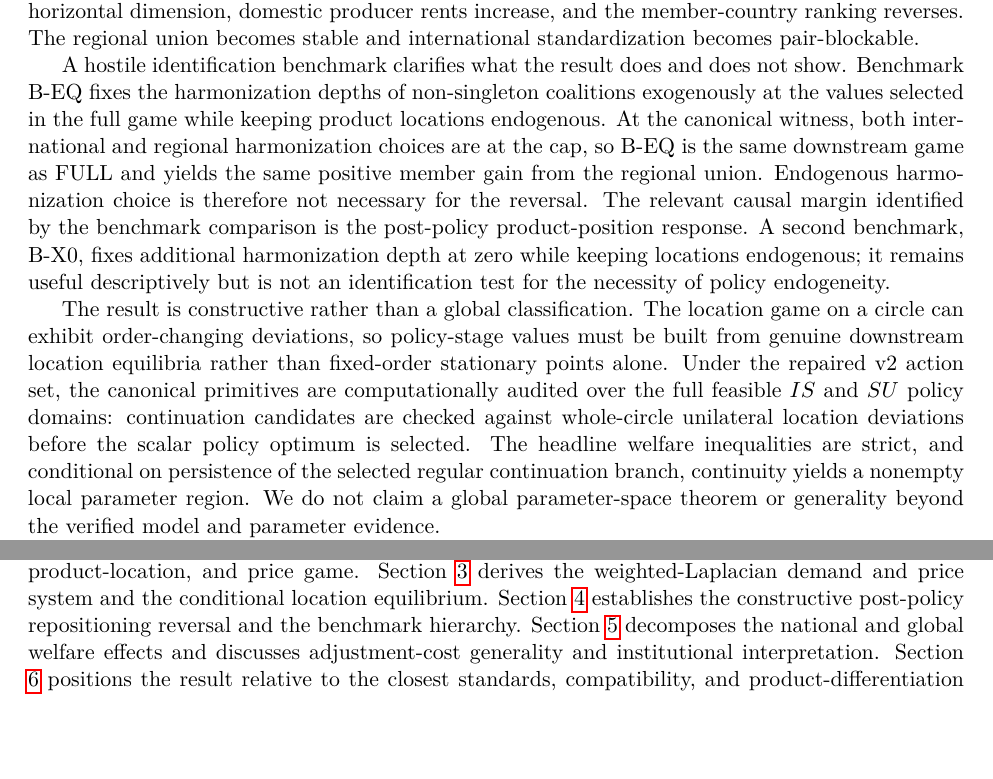
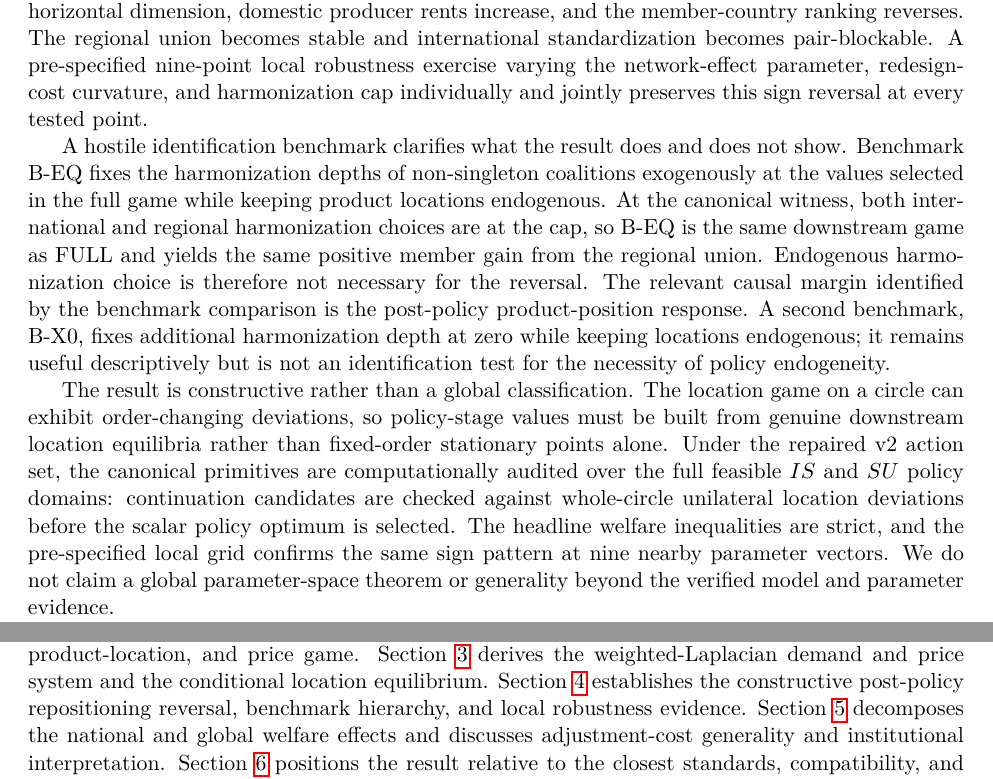
Before and after one commit to ryotamatsuki/endogenous-interoperability-standards-coalitions, a LaTeX paper (paper/main.tex, which reads paper/sections/01_introduction.tex): two parts of pages 2 and 3 of 16, joined at a grey line, cut so that both start at the same text, the shorter picture padded with empty space. Compiled offline with pdfLaTeX.

Commit message:
Align introduction with verified local robustness

```diff
--- a/paper/sections/01_introduction.tex
+++ b/paper/sections/01_introduction.tex
@@ -6,11 +6,11 @@ The question matters because standards policy is often evaluated holding product
 
 We study a three-country model in which governments first form a formal standards regime---international standardization, a two-country standardization union, or a standards war. Conditional on that regime, each non-singleton standards coalition chooses an additional within-coalition harmonization depth. A singleton bloc has no internal harmonization-depth instrument. Deeper coalition integration lowers pairwise standard friction inside the bloc and raises relative friction across its boundary. Firms observe the resulting friction structure, choose horizontal product locations on a Salop circle at a real redesign cost, and then compete in prices in the presence of network effects. National governments value consumer surplus and domestic producer profits, and coalition stability is evaluated using the regime-specific continuation equilibrium.
 
-The main result is a post-policy strategic re-differentiation coalition-stability reversal. The central comparison holds the standards architecture fixed and changes whether firms may reposition afterward. In benchmark B-T, coalition harmonization depth is chosen as in the model but product locations remain at inherited anchors. At the canonical witness, a prospective member prefers international standardization to a regional standards union in this fixed-position evaluation. In the full game, firms can reposition after policy; union members move apart on the remaining horizontal dimension, domestic producer rents increase, and the member-country ranking reverses. The regional union becomes stable and international standardization becomes pair-blockable.
+The main result is a post-policy strategic re-differentiation coalition-stability reversal. The central comparison holds the standards architecture fixed and changes whether firms may reposition afterward. In benchmark B-T, coalition harmonization depth is chosen as in the model but product locations remain at inherited anchors. At the canonical witness, a prospective member prefers international standardization to a regional standards union in this fixed-position evaluation. In the full game, firms can reposition after policy; union members move apart on the remaining horizontal dimension, domestic producer rents increase, and the member-country ranking reverses. The regional union becomes stable and international standardization becomes pair-blockable. A pre-specified nine-point local robustness exercise varying the network-effect parameter, redesign-cost curvature, and harmonization cap individually and jointly preserves this sign reversal at every tested point.
 
 A hostile identification benchmark clarifies what the result does and does not show. Benchmark B-EQ fixes the harmonization depths of non-singleton coalitions exogenously at the values selected in the full game while keeping product locations endogenous. At the canonical witness, both international and regional harmonization choices are at the cap, so B-EQ is the same downstream game as FULL and yields the same positive member gain from the regional union. Endogenous harmonization choice is therefore not necessary for the reversal. The relevant causal margin identified by the benchmark comparison is the post-policy product-position response. A second benchmark, B-X0, fixes additional harmonization depth at zero while keeping locations endogenous; it remains useful descriptively but is not an identification test for the necessity of policy endogeneity.
 
-The result is constructive rather than a global classification. The location game on a circle can exhibit order-changing deviations, so policy-stage values must be built from genuine downstream location equilibria rather than fixed-order stationary points alone. Under the repaired v2 action set, the canonical primitives are computationally audited over the full feasible $IS$ and $SU$ policy domains: continuation candidates are checked against whole-circle unilateral location deviations before the scalar policy optimum is selected. The headline welfare inequalities are strict, and conditional on persistence of the selected regular continuation branch, continuity yields a nonempty local parameter region. We do not claim a global parameter-space theorem or generality beyond the verified model and parameter evidence.
+The result is constructive rather than a global classification. The location game on a circle can exhibit order-changing deviations, so policy-stage values must be built from genuine downstream location equilibria rather than fixed-order stationary points alone. Under the repaired v2 action set, the canonical primitives are computationally audited over the full feasible $IS$ and $SU$ policy domains: continuation candidates are checked against whole-circle unilateral location deviations before the scalar policy optimum is selected. The headline welfare inequalities are strict, and the pre-specified local grid confirms the same sign pattern at nine nearby parameter vectors. We do not claim a global parameter-space theorem or generality beyond the verified model and parameter evidence.
 
 The welfare mechanism is distributional. For a prospective union member,
 \[
@@ -22,4 +22,4 @@ A second welfare comparison concerns product positioning itself. After the regio
 
 The contribution is not the introduction of standards coalitions, continuous harmonization, or endogenous product differentiation separately. \citet{GandalShy2001} already analyze three-country standardization unions, network effects, national welfare, and coalition incentives. \citet{Ruiz2004} already studies government standards policy followed by endogenous product characteristics and price competition. \citet{TakaradaEtAl2020} analyze regional versus multilateral standards harmonization, national welfare, and blocking with an endogenous common regional standard, while \citet{KawabataTakarada2021} study deep trade agreements and standards harmonization. Continuous compatibility policy and modern interoperability research provide further close precedents. Our result concerns the equilibrium-ranking consequence of the continuation response: relative to an evaluation that holds product positions fixed, strategic post-policy re-differentiation can reverse member governments' ranking of international standardization and a regional standards union and thereby change coalition stability.
 
-The remainder of the paper proceeds as follows. Section \ref{sec:model} presents the standards-policy, product-location, and price game. Section \ref{sec:equilibrium} derives the weighted-Laplacian demand and price system and the conditional location equilibrium. Section \ref{sec:results} establishes the constructive post-policy repositioning reversal and the benchmark hierarchy. Section \ref{sec:welfare} decomposes the national and global welfare effects and discusses adjustment-cost generality and institutional interpretation. Section \ref{sec:literature} positions the result relative to the closest standards, compatibility, and product-differentiation literatures. The final section concludes.
+The remainder of the paper proceeds as follows. Section \ref{sec:model} presents the standards-policy, product-location, and price game. Section \ref{sec:equilibrium} derives the weighted-Laplacian demand and price system and the conditional location equilibrium. Section \ref{sec:results} establishes the constructive post-policy repositioning reversal, benchmark hierarchy, and local robustness evidence. Section \ref{sec:welfare} decomposes the national and global welfare effects and discusses adjustment-cost generality and institutional interpretation. Section \ref{sec:literature} positions the result relative to the closest standards, compatibility, and product-differentiation literatures. The final section concludes.
```
